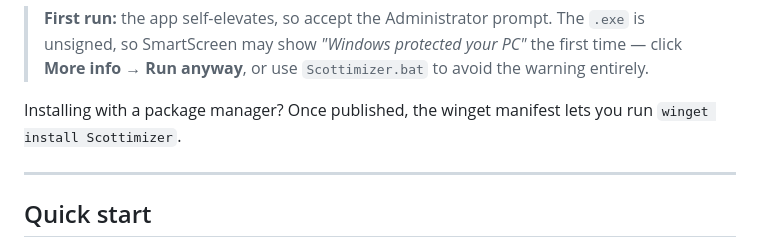
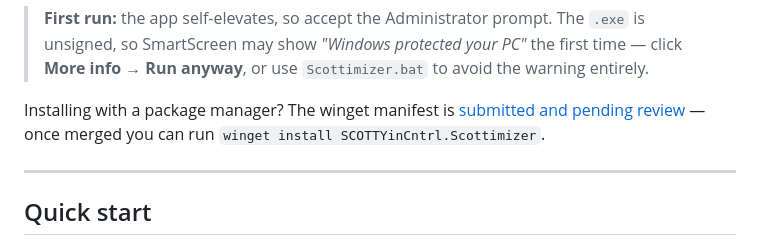
Before and after one commit to SCOTTYinCntrl/Scottimizer, a Markdown page: README.md, the part around the change. Rendered like a GitHub page.

Commit message:
README: note pending winget package

```diff
--- a/README.md
+++ b/README.md
@@ -31,8 +31,9 @@ Get the latest build from the **[Releases page](../../releases/latest)**:
 > the first time — click **More info → Run anyway**, or use `Scottimizer.bat`
 > to avoid the warning entirely.
 
-Installing with a package manager? Once published, the winget manifest lets you
-run `winget install Scottimizer`.
+Installing with a package manager? The winget manifest is
+[submitted and pending review](https://github.com/microsoft/winget-pkgs/pull/453051) —
+once merged you can run `winget install SCOTTYinCntrl.Scottimizer`.
 
 ---
 
```
